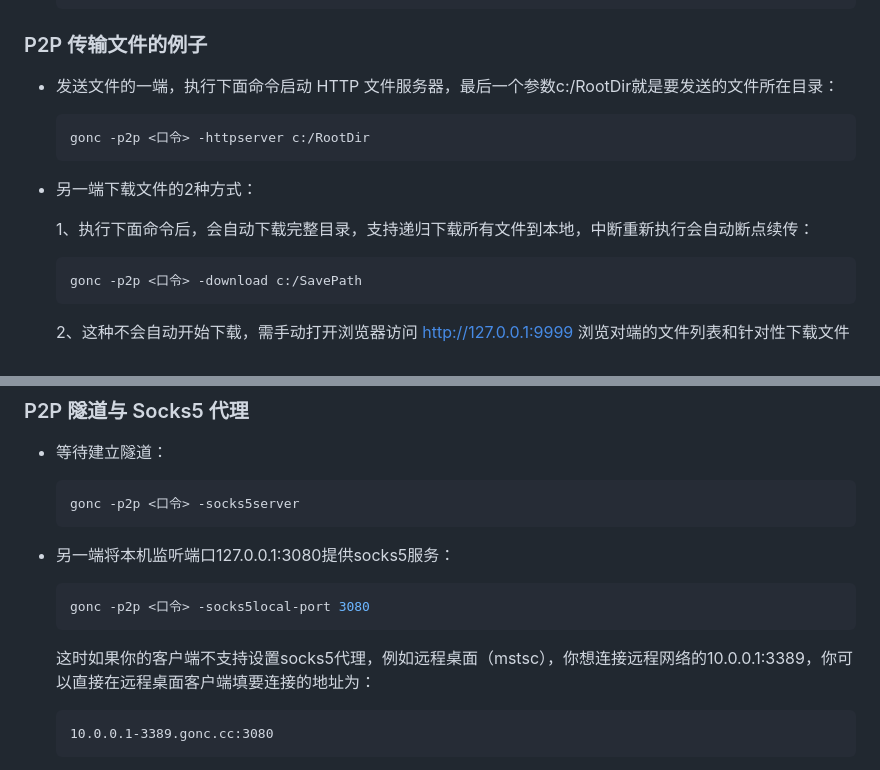
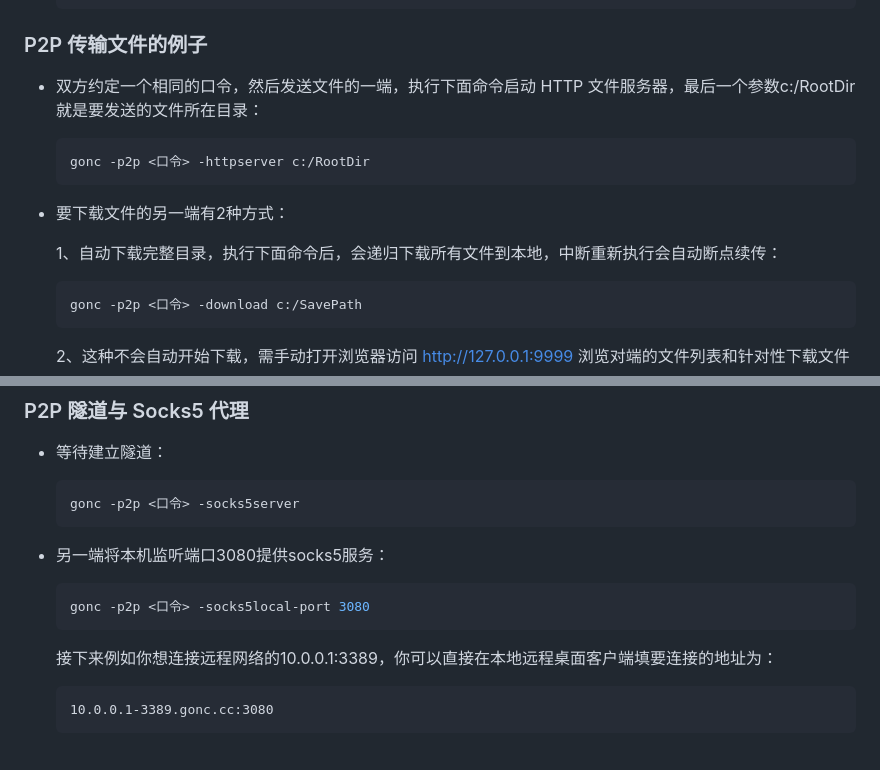
Before and after one commit to threatexpert/goncpage, a Markdown page: README.md, 2 parts joined by grey strips. Drawn GitHub-style.

````diff
--- a/README.md
+++ b/README.md
@@ -29,13 +29,13 @@ README in [English](./README_en.md) 、 [中文](./README.md)
     ```
 
 ### P2P 传输文件的例子
-- 发送文件的一端，执行下面命令启动 HTTP 文件服务器，最后一个参数c:/RootDir就是要发送的文件所在目录：
+- 双方约定一个相同的口令，然后发送文件的一端，执行下面命令启动 HTTP 文件服务器，最后一个参数c:/RootDir就是要发送的文件所在目录：
     ```bash
     gonc -p2p <口令> -httpserver c:/RootDir
     ```
-- 另一端下载文件的2种方式：
+- 要下载文件的另一端有2种方式：
 
-    1、执行下面命令后，会自动下载完整目录，支持递归下载所有文件到本地，中断重新执行会自动断点续传：
+    1、自动下载完整目录，执行下面命令后，会递归下载所有文件到本地，中断重新执行会自动断点续传：
     ```bash
     gonc -p2p <口令> -download c:/SavePath
     ```
@@ -118,12 +118,12 @@ README in [English](./README_en.md) 、 [中文](./README.md)
     ```bash
     gonc -p2p <口令> -socks5server
     ```
-- 另一端将本机监听端口127.0.0.1:3080提供socks5服务：
+- 另一端将本机监听端口3080提供socks5服务：
     ```bash
     gonc -p2p <口令> -socks5local-port 3080
     ```
 
-    这时如果你的客户端不支持设置socks5代理，例如远程桌面（mstsc），你想连接远程网络的10.0.0.1:3389，你可以直接在远程桌面客户端填要连接的地址为：
+    接下来例如你想连接远程网络的10.0.0.1:3389，你可以直接在本地远程桌面客户端填要连接的地址为：
 
     ```
     10.0.0.1-3389.gonc.cc:3080
````
